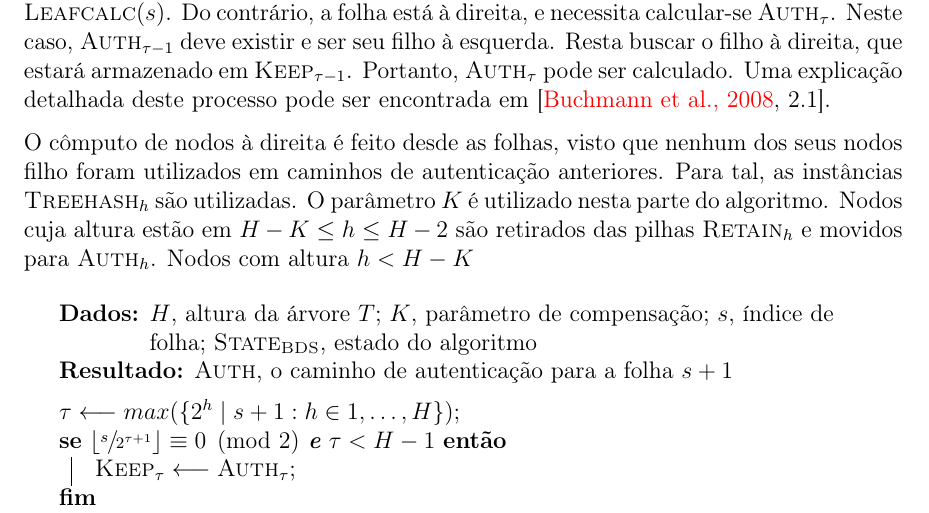
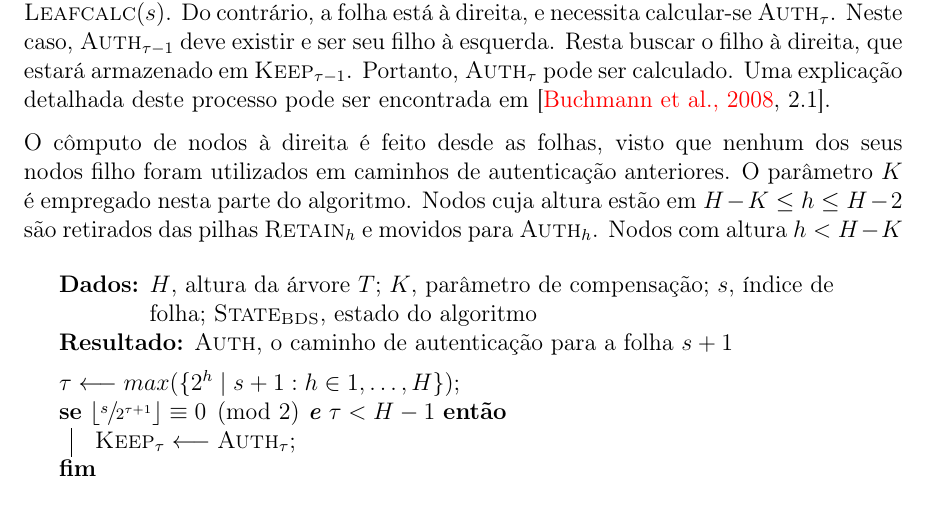
Before and after one commit to zambonin/bsc, a LaTeX document (bsc.tex): part of page 29 of 36, cut so that both start at the same text. Compiled offline with pdfLaTeX.

Commit message:
sharelatex: update bsc.tex from r27564 to r27565

```diff
--- a/bsc.tex
+++ b/bsc.tex
@@ -1483,7 +1483,7 @@ O cálculo de nodos intermediários depende se este está à esquerda ou à dire
 Para computar os nodos à esquerda, a utilização da lista $\textsc{Keep}$ será crucial para calcular nodos de autenticação à esquerda utilizando apenas um cálculo de $\hh{}$. Observe que, se o pai da folha $T_{0, s}$ na altura $\tau + 1$ é um nodo à esquerda, então $\textsc{Auth}_{\tau}$ está à direita e pode ser armazenado em $\textsc{Keep}_{\tau}$. Caso $\tau = 0$, então a folha está à esquerda e servirá como parte do caminho de autenticação para sua irmã. Portanto,
 $\textsc{Auth}_{0}$ recebe $\textsc{Leafcalc}(s)$. Do contrário, a folha está à direita, e necessita calcular-se $\textsc{Auth}_{\tau}$. Neste caso, $\textsc{Auth}_{\tau - 1}$ deve existir e ser seu filho à esquerda. Resta buscar o filho à direita, que estará armazenado em $\textsc{Keep}_{\tau - 1}$. Portanto, $\textsc{Auth}_{\tau}$ pode ser calculado. Uma explicação detalhada deste processo pode ser encontrada em~\cite[2.1]{Buchmann:2008:MTT:1473109.1473114}.
 
-O cômputo de nodos à direita é feito desde as folhas, visto que nenhum dos seus nodos filho foram utilizados em caminhos de autenticação anteriores. Para tal, as instâncias $\textsc{Treehash}_{h}$ são utilizadas. O parâmetro $K$ é utilizado nesta parte do algoritmo. Nodos cuja altura estão em $H - K \leq h \leq H - 2$ são retirados das pilhas $\textsc{Retain}_{h}$ e movidos para $\textsc{Auth}_h$. Nodos com altura $h < H - K$
+O cômputo de nodos à direita é feito desde as folhas, visto que nenhum dos seus nodos filho foram utilizados em caminhos de autenticação anteriores. O parâmetro $K$ é empregado nesta parte do algoritmo. Nodos cuja altura estão em $H - K \leq h \leq H - 2$ são retirados das pilhas $\textsc{Retain}_{h}$ e movidos para $\textsc{Auth}_h$. Nodos com altura $h < H - K$
 
 \begin{algorithm}[ht]
   \KwData{$H$, altura da árvore $T$; $K$, parâmetro de compensação; $s$, índice de folha; $\textsc{State}_{\textsc{BDS}}$, estado do algoritmo}
```
